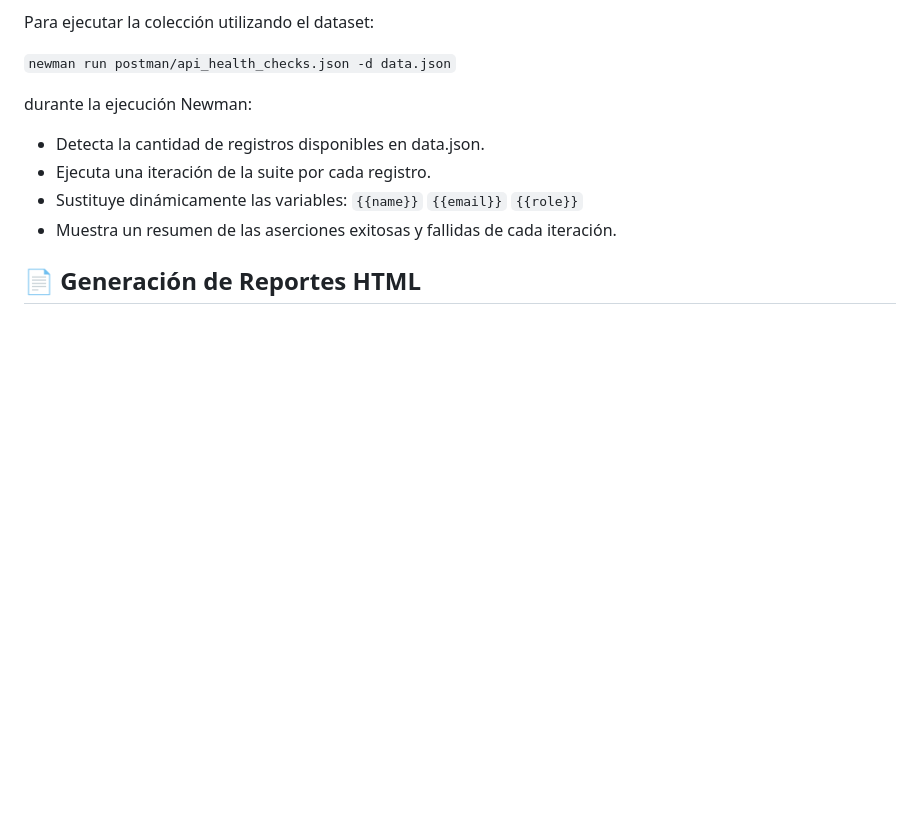
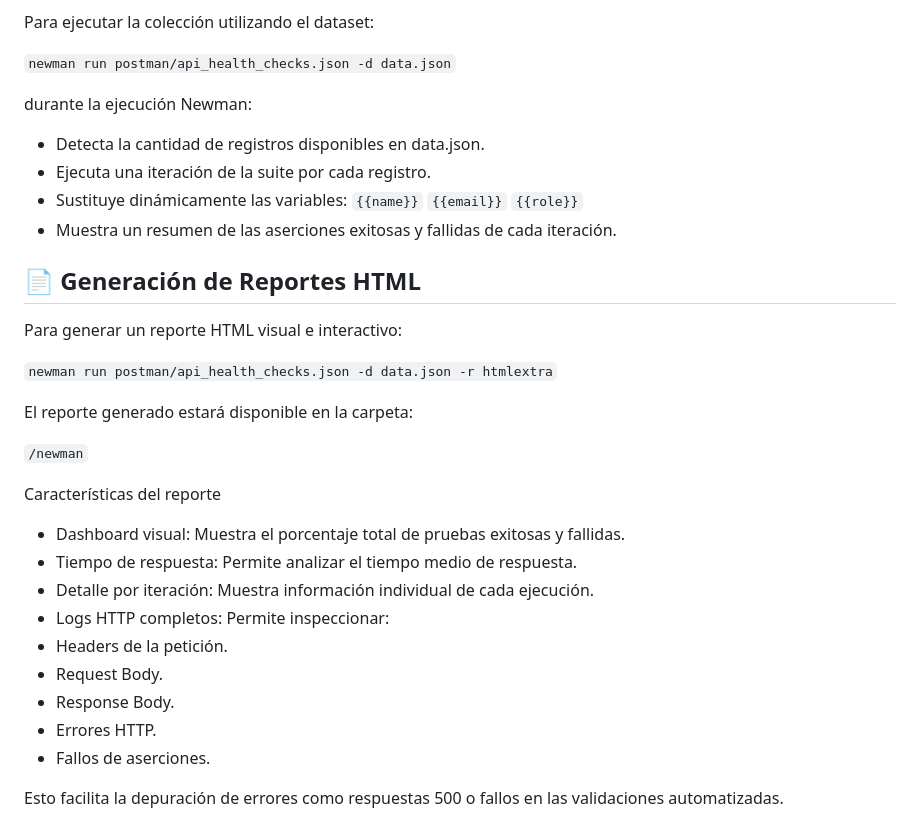
Before and after one commit to jonG312/mock-server, a Markdown page: README.md, the part around the change. Drawn GitHub-style; blank space fills up the shorter version.

````diff
--- a/README.md
+++ b/README.md
@@ -126,7 +126,25 @@ durante la ejecución Newman:
       ```{{role}}```
    - Muestra un resumen de las aserciones exitosas y fallidas de cada iteración.
 
+## 📄 Generación de Reportes HTML
 
+Para generar un reporte HTML visual e interactivo:
 
+```newman run postman/api_health_checks.json -d data.json -r htmlextra```
 
-## 📄 Generación de Reportes HTML
+El reporte generado estará disponible en la carpeta:
+
+```/newman```
+
+Características del reporte
+   - Dashboard visual: Muestra el porcentaje total de pruebas exitosas y fallidas.
+   - Tiempo de respuesta: Permite analizar el tiempo medio de respuesta.
+   - Detalle por iteración: Muestra información individual de cada ejecución.
+   - Logs HTTP completos: Permite inspeccionar:
+   - Headers de la petición.
+   - Request Body.
+   - Response Body.
+   - Errores HTTP.
+   - Fallos de aserciones.
+
+Esto facilita la depuración de errores como respuestas 500 o fallos en las validaciones automatizadas.
````
